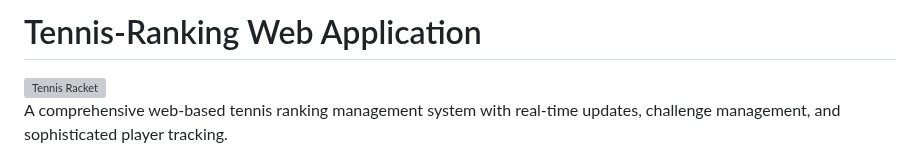
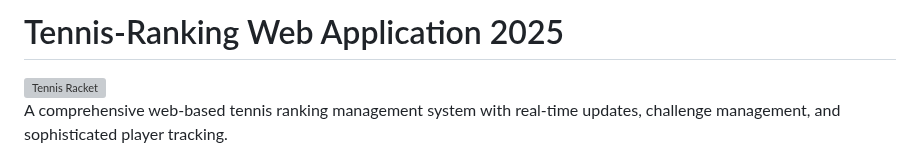
Before and after one commit to AINxtGenDev/stecher_tennis, a Markdown page: README.md, the part around the change. Drawn GitHub-style; grey boxes are pictures that could not be loaded.

```diff
--- a/README.md
+++ b/README.md
@@ -1,4 +1,4 @@
-# Tennis-Ranking Web Application
+# Tennis-Ranking Web Application 2025
 
 <img src="static/01_tennis_racket.png" alt="Tennis Racket" width="300">
 
```
